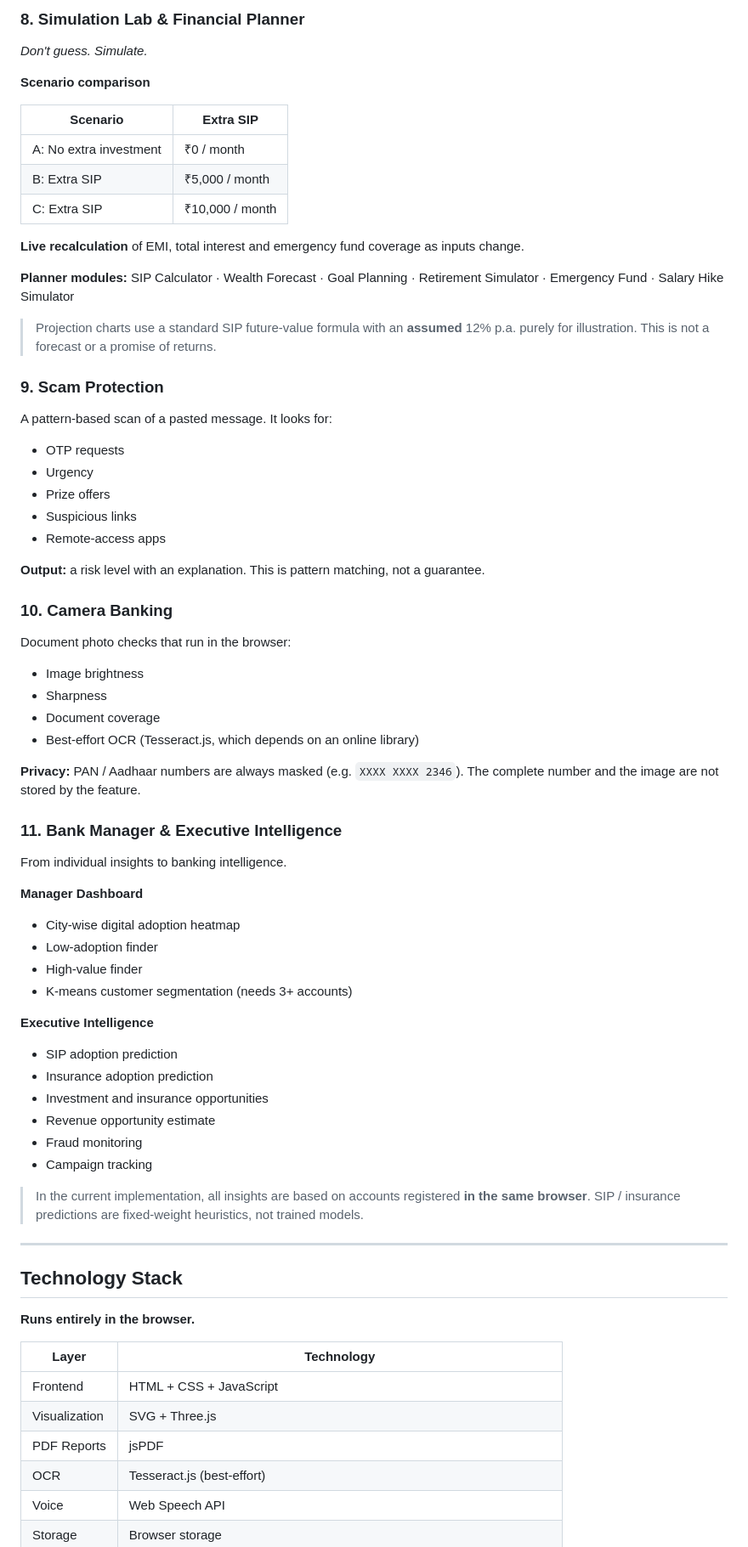
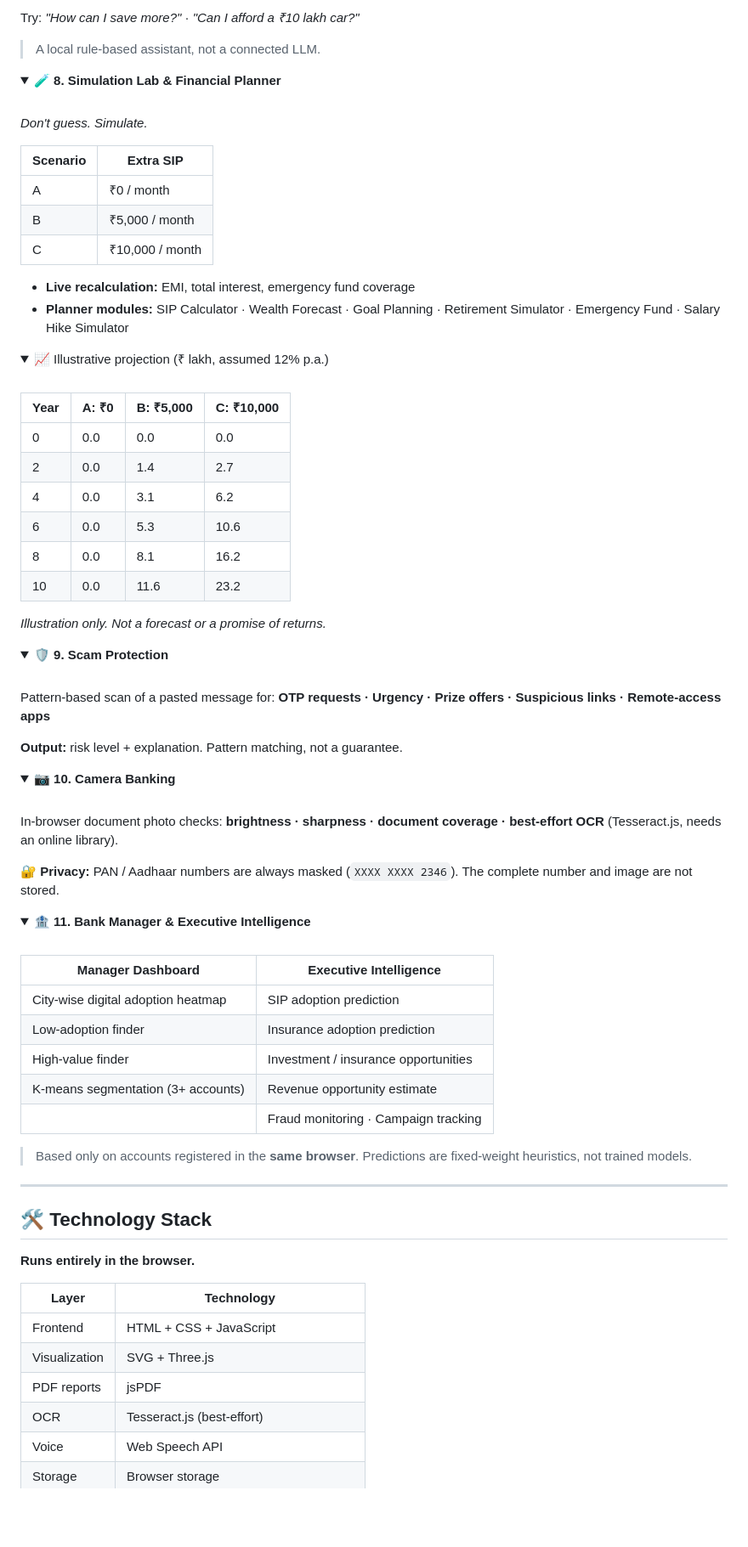
Before and after one commit to Mansi232323/MANSHORA, a Markdown page: README.md, the part around one of its changes. Shown at 85% size. Rendered like a GitHub page; folded sections open; blank space fills up the shorter version.

```diff
--- a/README.md
+++ b/README.md
@@ -262,68 +302,83 @@ Detect signals before they become decisions.
 
-### 8. Simulation Lab & Financial Planner
+Try: *"How can I save more?"* · *"Can I afford a ₹10 lakh car?"*
+
+> A local rule-based assistant, not a connected LLM.
+
+</details>
+
+<details>
+<summary><b>🧪 8. Simulation Lab & Financial Planner</b></summary>
+<br>
 
 *Don't guess. Simulate.*
 
-**Scenario comparison**
-
 | Scenario | Extra SIP |
 |---|---|
-| A: No extra investment | ₹0 / month |
-| B: Extra SIP | ₹5,000 / month |
-| C: Extra SIP | ₹10,000 / month |
+| A | ₹0 / month |
+| B | ₹5,000 / month |
+| C | ₹10,000 / month |
 
-**Live recalculation** of EMI, total interest and emergency fund coverage as inputs change.
+- **Live recalculation:** EMI, total interest, emergency fund coverage
+- **Planner modules:** SIP Calculator · Wealth Forecast · Goal Planning · Retirement Simulator · Emergency Fund · Salary Hike Simulator
 
-**Planner modules:** SIP Calculator · Wealth Forecast · Goal Planning · Retirement Simulator · Emergency Fund · Salary Hike Simulator
+<details>
+<summary>📈 Illustrative projection (₹ lakh, assumed 12% p.a.)</summary>
+<br>
 
-> Projection charts use a standard SIP future-value formula with an **assumed** 12% p.a. purely for illustration. This is not a forecast or a promise of returns.
+| Year | A: ₹0 | B: ₹5,000 | C: ₹10,000 |
+|---|---|---|---|
+| 0 | 0.0 | 0.0 | 0.0 |
+| 2 | 0.0 | 1.4 | 2.7 |
+| 4 | 0.0 | 3.1 | 6.2 |
+| 6 | 0.0 | 5.3 | 10.6 |
+| 8 | 0.0 | 8.1 | 16.2 |
+| 10 | 0.0 | 11.6 | 23.2 |
 
-### 9. Scam Protection
+*Illustration only. Not a forecast or a promise of returns.*
 
-A pattern-based scan of a pasted message. It looks for:
+</details>
 
-- OTP requests
-- Urgency
-- Prize offers
-- Suspicious links
-- Remote-access apps
+</details>
 
-**Output:** a risk level with an explanation. This is pattern matching, not a guarantee.
+<details>
+<summary><b>🛡️ 9. Scam Protection</b></summary>
+<br>
 
-### 10. Camera Banking
+Pattern-based scan of a pasted message for: **OTP requests · Urgency · Prize offers · Suspicious links · Remote-access apps**
 
-Document photo checks that run in the browser:
+**Output:** risk level + explanation. Pattern matching, not a guarantee.
 
-- Image brightness
-- Sharpness
-- Document coverage
-- Best-effort OCR (Tesseract.js, which depends on an online library)
+</details>
 
-**Privacy:** PAN / Aadhaar numbers are always masked (e.g. `XXXX XXXX 2346`). The complete number and the image are not stored by the feature.
+<details>
+<summary><b>📷 10. Camera Banking</b></summary>
+<br>
 
-### 11. Bank Manager & Executive Intelligence
+In-browser document photo checks: **brightness · sharpness · document coverage · best-effort OCR** (Tesseract.js, needs an online library).
 
-From individual insights to banking intelligence.
+🔐 **Privacy:** PAN / Aadhaar numbers are always masked (`XXXX XXXX 2346`). The complete number and image are not stored.
 
-**Manager Dashboard**
-- City-wise digital adoption heatmap
-- Low-adoption finder
-- High-value finder
-- K-means customer segmentation (needs 3+ accounts)
+</details>
 
-**Executive Intelligence**
-- SIP adoption prediction
-- Insurance adoption prediction
-- Investment and insurance opportunities
-- Revenue opportunity estimate
-- Fraud monitoring
-- Campaign tracking
+<details>
+<summary><b>🏦 11. Bank Manager & Executive Intelligence</b></summary>
+<br>
 
-> In the current implementation, all insights are based on accounts registered **in the same browser**. SIP / insurance predictions are fixed-weight heuristics, not trained models.
+| Manager Dashboard | Executive Intelligence |
+|---|---|
+| City-wise digital adoption heatmap | SIP adoption prediction |
+| Low-adoption finder | Insurance adoption prediction |
+| High-value finder | Investment / insurance opportunities |
+| K-means segmentation (3+ accounts) | Revenue opportunity estimate |
+| | Fraud monitoring · Campaign tracking |
+
+> Based only on accounts registered in the **same browser**. Predictions are fixed-weight heuristics, not trained models.
+
+</details>
 
 ---
 
-## Technology Stack
+## 🛠️ Technology Stack
 
 **Runs entirely in the browser.**
 
@@ -331,7 +386,7 @@ From individual insights to banking intelligence.
 |---|---|
 | Frontend | HTML + CSS + JavaScript |
 | Visualization | SVG + Three.js |
-| PDF Reports | jsPDF |
+| PDF reports | jsPDF |
 | OCR | Tesseract.js (best-effort) |
 | Voice | Web Speech API |
 | Storage | Browser storage |
```
Also changed, not shown: other parts of README.md (+252 -206 lines).
